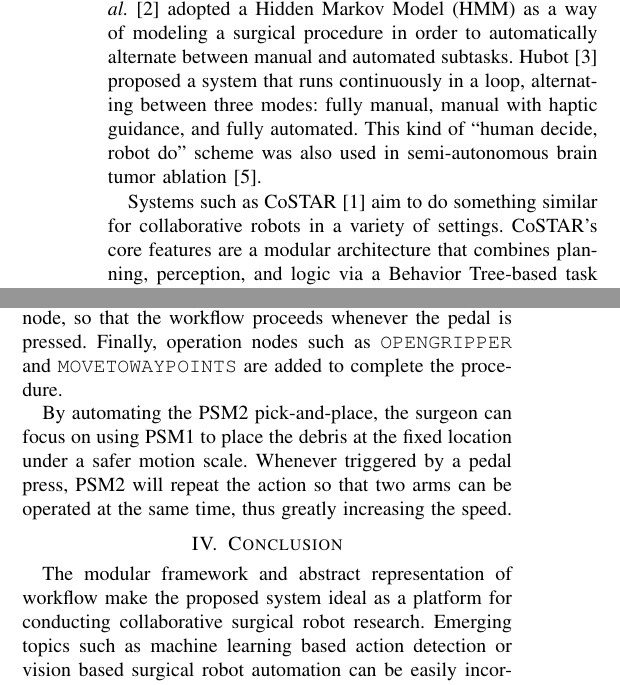
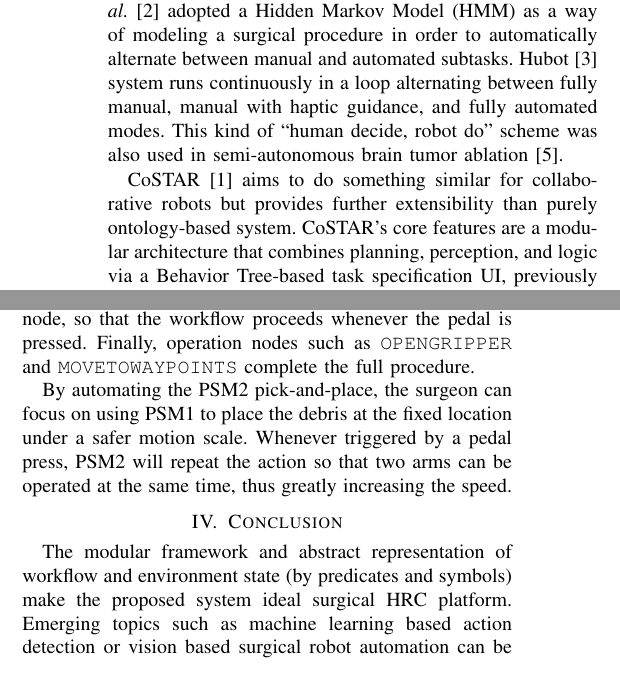
Before and after one commit to bcjiang/IROS2017Workshop, a LaTeX paper (main.tex): two parts of the columns of pages 1 and 2 of 3 before the commit and two parts of the columns of pages 1 and 2 of 2 after it, joined at a grey line, cut so that both start at the same text. Compiled offline with pdfLaTeX.

Commit message:
Minor changes to address the comments from reviewers.

```diff
--- a/main.tex
+++ b/main.tex
@@ -50,13 +50,13 @@ Human-Robot Collaboration (HRC) in surgery has been an emerging field of study i
 
 Surgical robots have been increasingly adopted in clinical procedures to support surgeons with various tasks, although most systems currently available are under full control of the surgeon. It is suggested in recent studies \cite{padoy2011human,berthet2016hubot,bauzano2016collaborative,hu2015semi} that incorporating further intelligence into the surgical robot will free surgeons from repetitive tasks, reduce large movements of the master manipulator to avoid frequent clutching and readjusting hand position, and achieve better overall precision and accuracy.
 
-Many proposed collaborative schemes aim to take advantage of the reliability that robots offer when performing less critical tasks, while taking advantage of the surgeons' domain knowledge to perform fine manipulation actions. Padoy \textit{et al.}~\cite{padoy2011human} adopted a Hidden Markov Model (HMM) as a way of modeling a surgical procedure in order to automatically alternate between manual and automated subtasks. Hubot~\cite{berthet2016hubot} proposed a system that runs continuously in a loop, alternating between three modes: fully manual, manual with haptic guidance, and fully automated. This kind of ``human decide, robot do'' scheme was also used in semi-autonomous brain tumor ablation \cite{hu2015semi}.
+Many proposed collaborative schemes aim to take advantage of the reliability that robots offer when performing less critical tasks, while taking advantage of the surgeons' domain knowledge to perform fine manipulation actions. Padoy \textit{et al.}~\cite{padoy2011human} adopted a Hidden Markov Model (HMM) as a way of modeling a surgical procedure in order to automatically alternate between manual and automated subtasks. Hubot~\cite{berthet2016hubot} system runs continuously in a loop alternating between fully manual, manual with haptic guidance, and fully automated modes. This kind of ``human decide, robot do'' scheme was also used in semi-autonomous brain tumor ablation \cite{hu2015semi}.
 
 %Therefore, we propose a common task specification framework where tasks can be represented by nodes of behavior tree, corresponding to different phases in these collaborative schemes. The user can easily construct a Behavior Tree to automate parts of the procedure to adapt it to their specific scenarios.
 
 %Collaboration system for HALS procedure \cite{bauzano2016collaborative} where surgeon inserts a hand into abdomen while operating the laparoscopic instrument using the other hand also utilizes a workflow manager to allow the robot being informed of the current state of intervention.
 
-Systems such as CoSTAR~\cite{paxton2017costar} aim to do something similar for collaborative robots in a variety of settings.
+CoSTAR~\cite{paxton2017costar} aims to do something similar for collaborative robots but provides further extensibility than purely ontology-based system.
 %This work is a surgical generalization of our previous work in \cite{paxton2017costar}, where the aim is to provide an easy way of authoring task plans for industrial robots such as UR5 and KUKA LBR iiwa.
 CoSTAR's core features are a modular architecture that combines planning, perception, and logic via a Behavior Tree-based task specification UI, previously shown on the KUKA LBR iiwa and the Universal Robots UR5. Here, we propose to adapt and expand the system to make it suitable for surgical robotics, where an expert user can construct a Behavior Tree to automate parts of the procedure and adapt it to their specific scenarios.
 The system setup is shown in Fig.~\ref{fig:dvrk}.
@@ -115,7 +115,7 @@ A simple surgical scenario where the framework will be helpful and easy to use i
 
 The target in this experiment is to transfer the pile of debridements  on the left to the tray on the right. Because it is safer to set the motion scale at a low level during teleoperated robotic surgery, the workspace of the dVRK Patient Side Manipulator (PSM) is limited and requires frequent clutching of the Master Tool Manipulator (MTM) to reorient the slave workspace. Therefore, we propose a two-step procedure: first use PSM1 (left) to manually pick one fragment to a fixed position, then let PSM2 (right) to automatically pick it up and place it in the tray. The second step can be achieved through a learn-from-demonstration (LfD) scheme: first the surgeon demonstrates the pick-and-place procedure while recording waypoints during manipulation. The saved waypoints that follow a safe path can be used to automate the robot during the second step.
 
-The above procedure can be represented by a behavior tree as shown in Fig. \ref{fig:instructor}. The execution order for our user interface is from left to right and from top to bottom. Following the \texttt{ROOT} node, a \texttt{REPEAT} node is set to repeat the per-fragment action. Then a \texttt{SEQUENCE} node follows, representing the automation sequence. The \texttt{PREDICATOR} node for pedal press signal is set after the \texttt{WAITFORSUCCESS} node, so that the workflow proceeds whenever the pedal is pressed. Finally, operation nodes such as \texttt{OPENGRIPPER} and \texttt{MOVETOWAYPOINTS} are added to complete the procedure.
+The above procedure can be represented by a behavior tree as shown in Fig. \ref{fig:instructor}. The execution order for our user interface is from left to right and from top to bottom. Following the \texttt{ROOT} node, a \texttt{REPEAT} node is set to repeat the per-fragment action. Then a \texttt{SEQUENCE} node follows, representing the automation sequence. The \texttt{PREDICATOR} node for pedal press signal is set after the \texttt{WAITFORSUCCESS} node, so that the workflow proceeds whenever the pedal is pressed. Finally, operation nodes such as \texttt{OPENGRIPPER} and \texttt{MOVETOWAYPOINTS} complete the full procedure.
 
 By automating the PSM2 pick-and-place, the surgeon can focus on using PSM1 to place the debris at the fixed location under a safer motion scale. Whenever triggered by a pedal press, PSM2 will repeat the action so that two arms can be operated at the same time, thus greatly increasing the speed.
 
@@ -129,9 +129,10 @@ By automating the PSM2 pick-and-place, the surgeon can focus on using PSM1 to pl
 
 
 \section{Conclusion}
-The modular framework and abstract representation of workflow make the proposed system ideal as a platform for conducting collaborative surgical robot research. Emerging topics such as machine learning based action detection or vision based surgical robot automation can be easily incorporated in this framework as a component.
+The modular framework and abstract representation of workflow and environment state (by predicates and symbols) make the proposed system ideal surgical HRC platform. Emerging topics such as machine learning based action detection or vision based surgical robot automation can be easily incorporated in this framework as a component.
 
 For the proposed system itself, it allows surgeons to easily author task plans for various scenarios with an appropriate level of automation. This will be of great benefit when multiple robot arms are present (such as a full da Vinci Surgical System) or in a Hand-Assisted Laparoscopic Surgery (HALS) procedure \cite{bauzano2016collaborative} where the surgeon only has one free hand to operate multiple tools.
+
 
 \addtolength{\textheight}{-12cm}   % This command serves to balance the column lengths
                                   % on the last page of the document manually. It shortens
```
